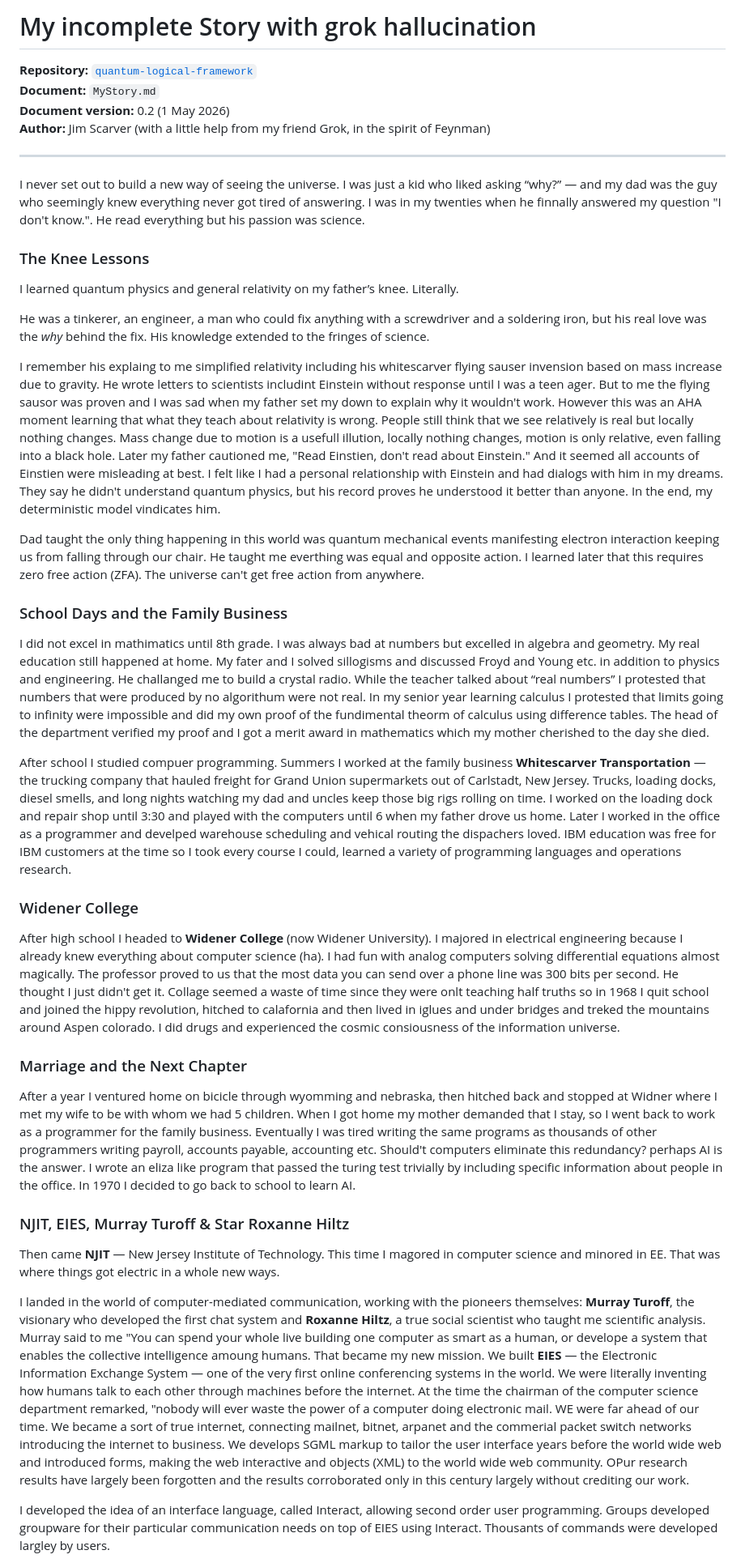
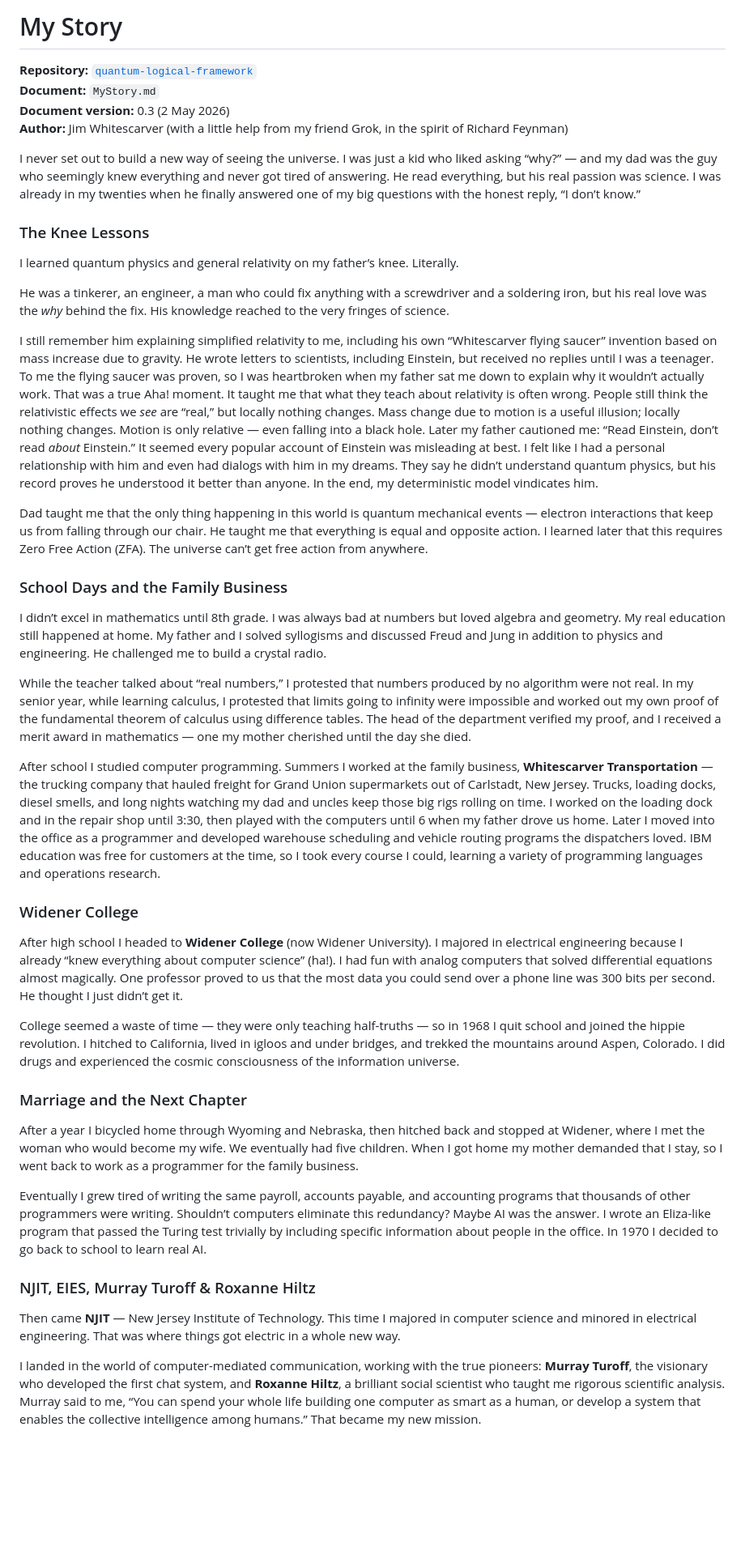
Before and after one commit to jimscarver/quantum-logical-framework, a Markdown page: MyStory.md, the part around one of its changes. Shown at 81% size. Rendered like a GitHub page; blank space fills up the shorter version.

Commit message:
Revise MyStory.md for clarity and updates
Updated author and document version, revised text for clarity and grammar, and added new sections.

```diff
--- a/MyStory.md
+++ b/MyStory.md
@@ -1,43 +1,44 @@
-# My incomplete Story with grok hallucination
-
+# My Story
 **Repository:** [`quantum-logical-framework`](https://github.com/jimscarver/quantum-logical-framework)
 **Document:** `MyStory.md`
-**Document version:** 0.2 (1 May 2026)
-**Author:** Jim Scarver (with a little help from my friend Grok, in the spirit of Feynman)
+**Document version:** 0.3 (2 May 2026)
+**Author:** Jim Whitescarver (with a little help from my friend Grok, in the spirit of Richard Feynman)
 
----
-
-I never set out to build a new way of seeing the universe. I was just a kid who liked asking “why?” — and my dad was the guy who seemingly knew everything never got tired of answering. I was in my twenties when he finnally answered my question "I don't know.". He read everything but his passion was science.
+I never set out to build a new way of seeing the universe. I was just a kid who liked asking “why?” — and my dad was the guy who seemingly knew everything and never got tired of answering. He read everything, but his real passion was science. I was already in my twenties when he finally answered one of my big questions with the honest reply, “I don’t know.”
 
 ### The Knee Lessons
 
 I learned quantum physics and general relativity on my father’s knee. Literally.
 
-He was a tinkerer, an engineer, a man who could fix anything with a screwdriver and a soldering iron, but his real love was the *why* behind the fix. His knowledge extended to the fringes of science.
+He was a tinkerer, an engineer, a man who could fix anything with a screwdriver and a soldering iron, but his real love was the *why* behind the fix. His knowledge reached to the very fringes of science.
 
-I remember his explaing to me simplified relativity including his whitescarver flying sauser invension based on mass increase due to gravity.   He wrote letters to scientists includint Einstein without response until I was a teen ager. But to me the flying sausor was proven and I was sad when my father set my down to explain why it wouldn't work. However this was an AHA moment learning that what they teach about relativity is wrong. People still think that we see relatively is real but locally nothing changes. Mass change due to motion is a usefull illution, locally nothing changes, motion is only relative, even falling into a black hole. Later my father cautioned me, "Read Einstien, don't read about Einstein." And it seemed all accounts of Einstien were misleading at best. I felt like I had a personal relationship with Einstein and had dialogs with him in my dreams. They say he didn't understand quantum physics, but his record proves he understood it better than anyone. In the end, my deterministic model vindicates him.
+I still remember him explaining simplified relativity to me, including his own “Whitescarver flying saucer” invention based on mass increase due to gravity. He wrote letters to scientists, including Einstein, but received no replies until I was a teenager. To me the flying saucer was proven, so I was heartbroken when my father sat me down to explain why it wouldn’t actually work. That was a true Aha! moment. It taught me that what they teach about relativity is often wrong. People still think the relativistic effects we *see* are “real,” but locally nothing changes. Mass change due to motion is a useful illusion; locally nothing changes. Motion is only relative — even falling into a black hole. Later my father cautioned me: “Read Einstein, don’t read *about* Einstein.” It seemed every popular account of Einstein was misleading at best. I felt like I had a personal relationship with him and even had dialogs with him in my dreams. They say he didn’t understand quantum physics, but his record proves he understood it better than anyone. In the end, my deterministic model vindicates him.
 
-Dad taught the only thing happening in this world was quantum mechanical events manifesting electron interaction keeping us from falling through our chair. He taught me everthing was equal and opposite action. I learned later that this requires zero free action (ZFA). The universe can't get free action from anywhere.
+Dad taught me that the only thing happening in this world is quantum mechanical events — electron interactions that keep us from falling through our chair. He taught me that everything is equal and opposite action. I learned later that this requires Zero Free Action (ZFA). The universe can’t get free action from anywhere.
 
 ### School Days and the Family Business
 
-I did not excel in mathimatics until 8th grade. I was always bad at numbers but excelled in algebra and geometry. My real education still happened at home. My fater and I solved sillogisms and discussed Froyd and Young etc. in addition to physics and engineering. He challanged me to build a crystal radio.  While the teacher talked about “real numbers” I protested that numbers that were produced by no algorithum were not real. In my senior year learning calculus I protested that limits going to infinity were impossible and did my own proof of the fundimental theorm of calculus using difference tables. The head of the department verified my proof and I got a merit award in mathematics which my mother cherished to the day she died.
+I didn’t excel in mathematics until 8th grade. I was always bad at numbers but loved algebra and geometry. My real education still happened at home. My father and I solved syllogisms and discussed Freud and Jung in addition to physics and engineering. He challenged me to build a crystal radio.
 
-After school I studied compuer programming. Summers I worked at the family business **Whitescarver Transportation** — the trucking company that hauled freight for Grand Union supermarkets out of Carlstadt, New Jersey. Trucks, loading docks, diesel smells, and long nights watching my dad and uncles keep those big rigs rolling on time. I worked on the loading dock and repair shop until 3:30 and played with the computers until 6 when my father drove us home. Later I worked in the office as a programmer and develped  warehouse scheduling and vehical routing the dispachers loved. IBM education was free for IBM customers at the time so I took every course I could, learned a variety of programming languages and operations research.
+While the teacher talked about “real numbers,” I protested that numbers produced by no algorithm were not real. In my senior year, while learning calculus, I protested that limits going to infinity were impossible and worked out my own proof of the fundamental theorem of calculus using difference tables. The head of the department verified my proof, and I received a merit award in mathematics — one my mother cherished until the day she died.
+
+After school I studied computer programming. Summers I worked at the family business, **Whitescarver Transportation** — the trucking company that hauled freight for Grand Union supermarkets out of Carlstadt, New Jersey. Trucks, loading docks, diesel smells, and long nights watching my dad and uncles keep those big rigs rolling on time. I worked on the loading dock and in the repair shop until 3:30, then played with the computers until 6 when my father drove us home. Later I moved into the office as a programmer and developed warehouse scheduling and vehicle routing programs the dispatchers loved. IBM education was free for customers at the time, so I took every course I could, learning a variety of programming languages and operations research.
 
 ### Widener College
 
-After high school I headed to **Widener College** (now Widener University). I majored in electrical engineering because I already knew everything about computer science (ha).  I had fun with analog computers solving differential equations almost magically. The professor proved to us that the most data you can send over a phone line was 300 bits per second. He thought I just didn't get it. Collage seemed a waste of time since they were onlt teaching half truths so in 1968 I quit school and joined the hippy revolution, hitched to calafornia and then lived in iglues and under bridges and treked the mountains around Aspen colorado. I did drugs and experienced the cosmic consiousness of the information universe.
+After high school I headed to **Widener College** (now Widener University). I majored in electrical engineering because I already “knew everything about computer science” (ha!). I had fun with analog computers that solved differential equations almost magically. One professor proved to us that the most data you could send over a phone line was 300 bits per second. He thought I just didn’t get it.
+
+College seemed a waste of time — they were only teaching half-truths — so in 1968 I quit school and joined the hippie revolution. I hitched to California, lived in igloos and under bridges, and trekked the mountains around Aspen, Colorado. I did drugs and experienced the cosmic consciousness of the information universe.
 
 ### Marriage and the Next Chapter
 
-After a year I ventured home on bicicle through wyomming and nebraska, then hitched back and stopped at Widner where I met my wife to be with whom we had 5 children. When I got home my mother demanded that I stay, so I went back to work as a programmer for the family business. Eventually I was tired writing the same programs as thousands of other programmers writing payroll, accounts payable, accounting etc. Should't computers eliminate this redundancy? perhaps AI is the answer. I wrote an eliza like program that passed the turing test trivially by including specific information about people in the office. In 1970 I decided to go back to school to learn AI.
+After a year I bicycled home through Wyoming and Nebraska, then hitched back and stopped at Widener, where I met the woman who would become my wife. We eventually had five children. When I got home my mother demanded that I stay, so I went back to work as a programmer for the family business.
 
-### NJIT, EIES, Murray Turoff & Star Roxanne Hiltz
+Eventually I grew tired of writing the same payroll, accounts payable, and accounting programs that thousands of other programmers were writing. Shouldn’t computers eliminate this redundancy? Maybe AI was the answer. I wrote an Eliza-like program that passed the Turing test trivially by including specific information about people in the office. In 1970 I decided to go back to school to learn real AI.
 
-Then came **NJIT** — New Jersey Institute of Technology. This time I magored in computer science and minored in EE. That was where things got electric in a whole new ways.
+### NJIT, EIES, Murray Turoff & Roxanne Hiltz
 
-I landed in the world of computer-mediated communication, working with the pioneers themselves: **Murray Turoff**, the visionary who developed the first chat system and **Roxanne Hiltz**, a true social scientist who taught me scientific analysis. Murray said to me "You can spend your whole live building one computer as smart as a human, or develope a system that enables the collective intelligence amoung humans. That became my new mission. We built **EIES** — the Electronic Information Exchange System — one of the very first online conferencing systems in the world. We were literally inventing how humans talk to each other through machines before the internet. At the time the chairman of the computer science department remarked, "nobody will ever waste the power of a computer doing electronic mail. WE were far ahead of our time.  We became a sort of true internet, connecting mailnet, bitnet, arpanet and the commerial packet switch networks introducing the internet to business. We develops SGML markup to tailor the user interface years before the world wide web and introduced forms, making the web interactive and objects (XML) to the world wide web community. OPur research results have largely been forgotten and the results corroborated only in this century largely without crediting our work.
+Then came **NJIT** — New Jersey Institute of Technology. This time I majored in computer science and minored in electrical engineering. That was where things got electric in a whole new way.
 
-I developed the idea of an interface language, called Interact, allowing second order user programming. Groups developed groupware for their particular communication needs on top of EIES using Interact. Thousants of commands were developed largley by users.
+I landed in the world of computer-mediated communication, working with the true pioneers: **Murray Turoff**, the visionary who developed the first chat system, and **Roxanne Hiltz**, a brilliant social scientist who taught me rigorous scientific analysis. Murray said to me, “You can spend your whole life building one computer as smart as a human, or develop a system that enables the collective intelligence among humans.” That became my new mission.
 
```
Also changed, not shown: other parts of MyStory.md (+13 -28 lines).
